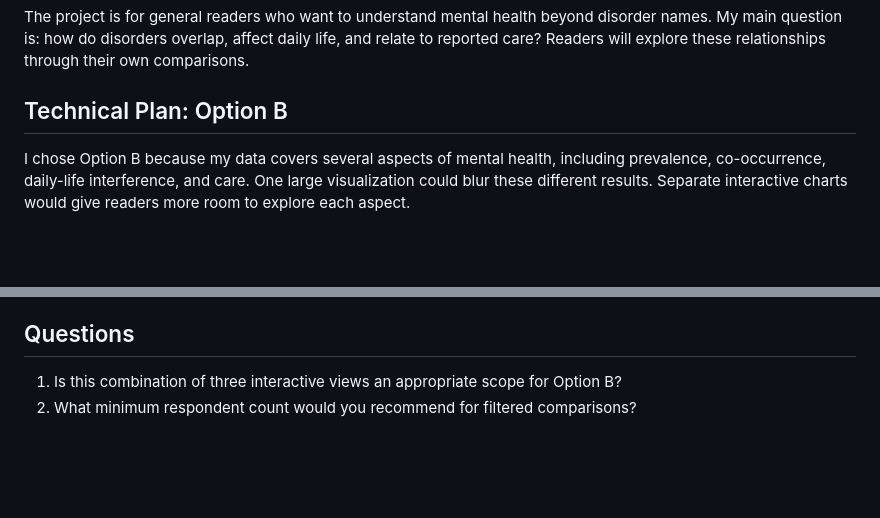
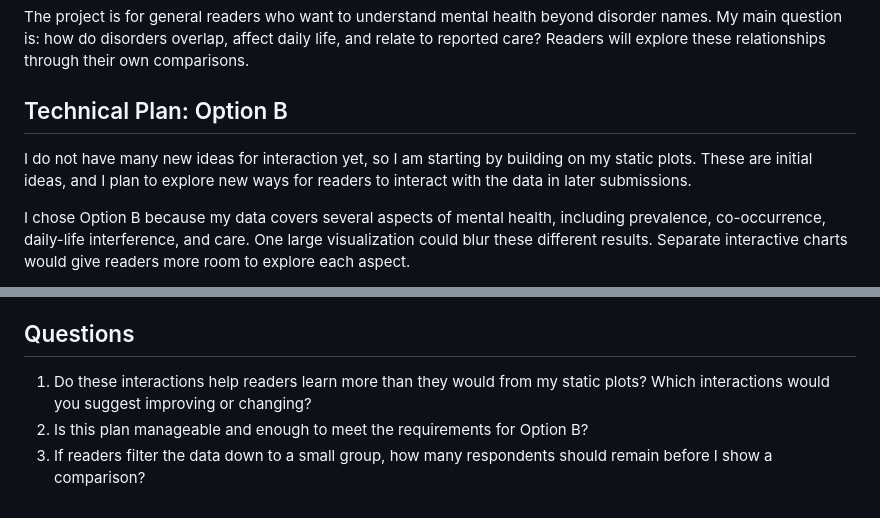
Before and after one commit to judycchen/capp30239-data-visualization_judy-chen, a Markdown page: interactive-viz-project/milestones/interactive-proposal.md, 2 parts joined by grey strips. GitHub-like rendering; blank space fills up the shorter version.

Commit message:
Clarify proposal questions and describe initial interaction ideas

```diff
--- a/interactive-viz-project/milestones/interactive-proposal.md
+++ b/interactive-viz-project/milestones/interactive-proposal.md
@@ -7,6 +7,8 @@ I plan to build an interactive project about mental health and access to care, r
 The project is for general readers who want to understand mental health beyond disorder names. My main question is: how do disorders overlap, affect daily life, and relate to reported care? Readers will explore these relationships through their own comparisons.
 
 ## Technical Plan: Option B
+
+I do not have many new ideas for interaction yet, so I am starting by building on my static plots. These are initial ideas, and I plan to explore new ways for readers to interact with the data in later submissions.
 
 I chose Option B because my data covers several aspects of mental health, including prevalence, co-occurrence, daily-life interference, and care. One large visualization could blur these different results. Separate interactive charts would give readers more room to explore each aspect.
 
@@ -84,5 +86,6 @@ I will focus on adults with past-year major depressive episodes, using depressio
 
 ## Questions
 
-1. Is this combination of three interactive views an appropriate scope for Option B?
-2. What minimum respondent count would you recommend for filtered comparisons?
+1. Do these interactions help readers learn more than they would from my static plots? Which interactions would you suggest improving or changing?
+2. Is this plan manageable and enough to meet the requirements for Option B?
+3. If readers filter the data down to a small group, how many respondents should remain before I show a comparison?
```
